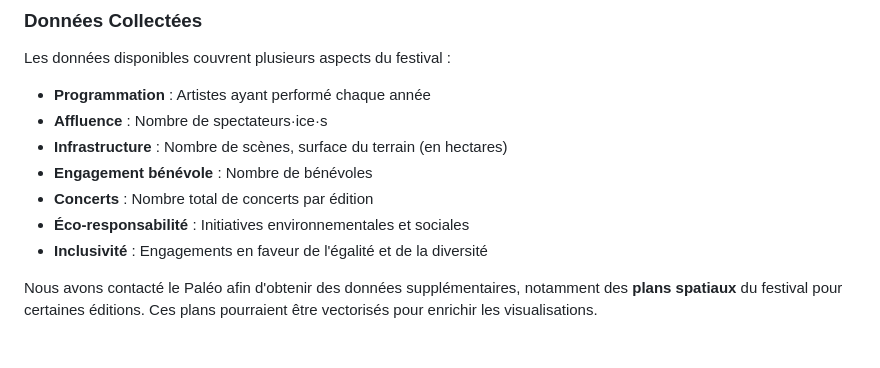
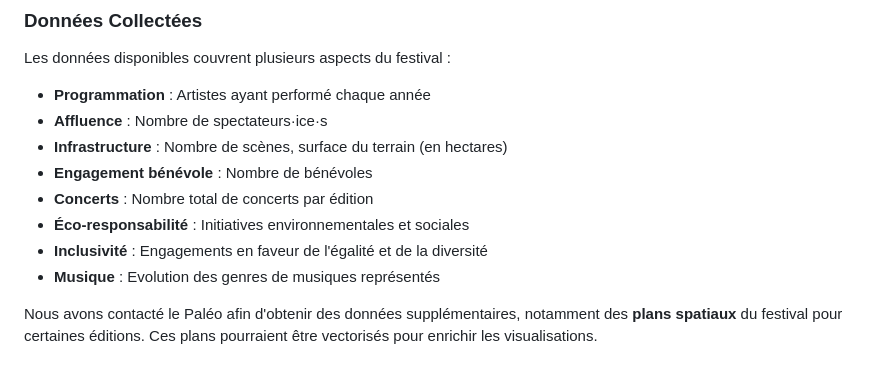
Before and after one commit to Exbly00/VisualDon-Paleo, a Markdown page: README.md, the part around the change. GitHub-like rendering.

```diff
--- a/README.md
+++ b/README.md
@@ -15,6 +15,7 @@ Les données disponibles couvrent plusieurs aspects du festival :
 - **Concerts** : Nombre total de concerts par édition
 - **Éco-responsabilité** : Initiatives environnementales et sociales
 - **Inclusivité** : Engagements en faveur de l'égalité et de la diversité
+- **Musique** : Evolution des genres de musiques représentés
 
 Nous avons contacté le Paléo afin d'obtenir des données supplémentaires, notamment des **plans spatiaux** du festival pour certaines éditions. Ces plans pourraient être vectorisés pour enrichir les visualisations.
 
```
